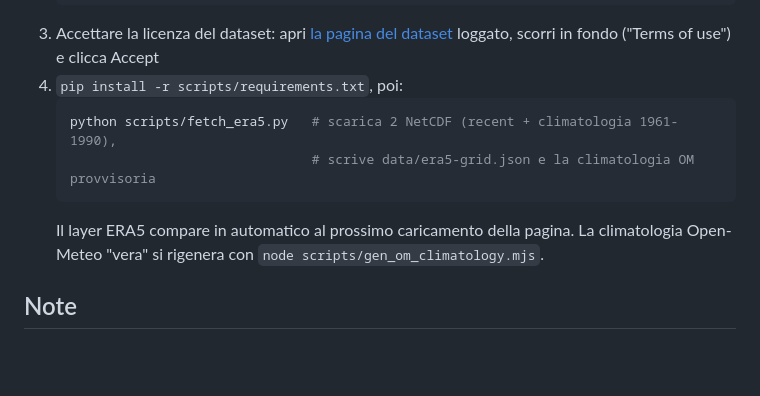
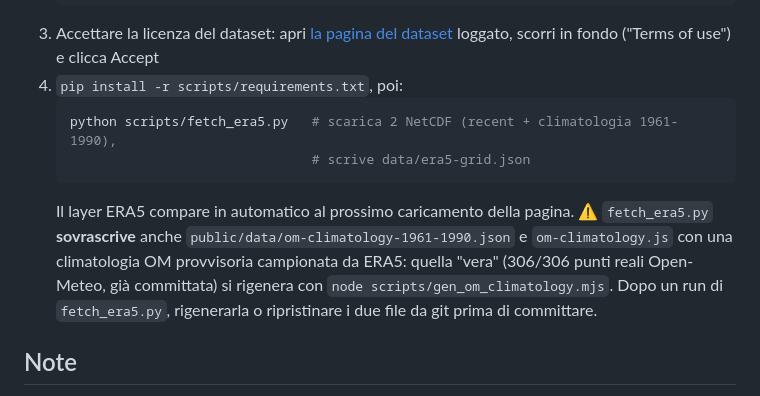
Before and after one commit to bar971/Enlil, a Markdown page: README.md, the part around the change. GitHub-like rendering; blank space fills up the shorter version.

````diff
--- a/README.md
+++ b/README.md
@@ -56,10 +56,14 @@ Il repo GitHub è collegato a **Workers Builds**: ogni push su `master` triggera
 4. `pip install -r scripts/requirements.txt`, poi:
    ```bash
    python scripts/fetch_era5.py   # scarica 2 NetCDF (recent + climatologia 1961-1990),
-                                  # scrive data/era5-grid.json e la climatologia OM provvisoria
+                                  # scrive data/era5-grid.json
    ```
-   Il layer ERA5 compare in automatico al prossimo caricamento della pagina. La
-   climatologia Open-Meteo "vera" si rigenera con `node scripts/gen_om_climatology.mjs`.
+   Il layer ERA5 compare in automatico al prossimo caricamento della pagina.
+   ⚠️ `fetch_era5.py` **sovrascrive** anche `public/data/om-climatology-1961-1990.json`
+   e `om-climatology.js` con una climatologia OM provvisoria campionata da ERA5: quella
+   "vera" (306/306 punti reali Open-Meteo, già committata) si rigenera con
+   `node scripts/gen_om_climatology.mjs`. Dopo un run di `fetch_era5.py`, rigenerarla o
+   ripristinare i due file da git prima di committare.
 
 ## Note
 
````
Also changed, not shown: HANDOFF-metrica-mappa.md (+31 -36 lines), HANDOFF.md (+8 -2 lines).
